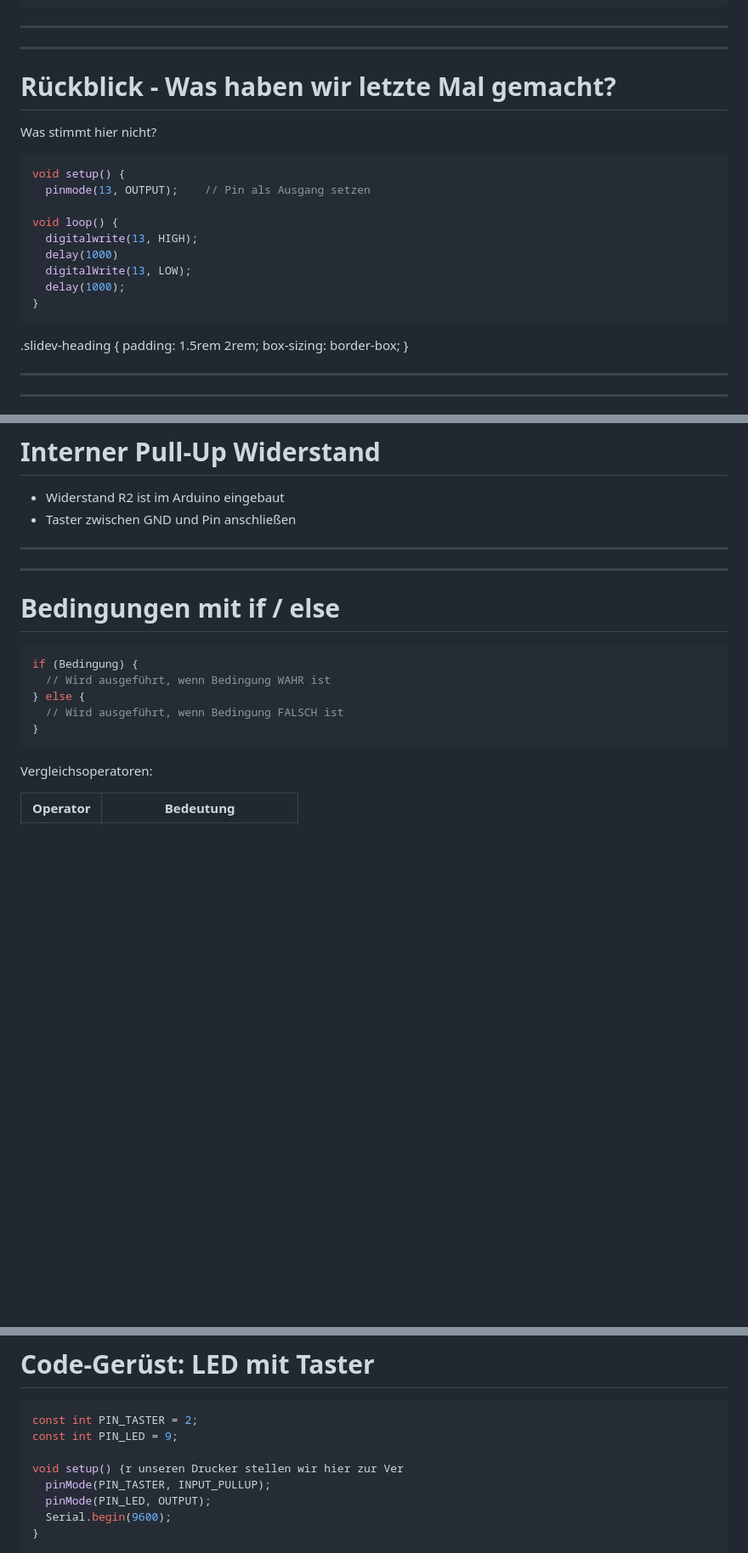
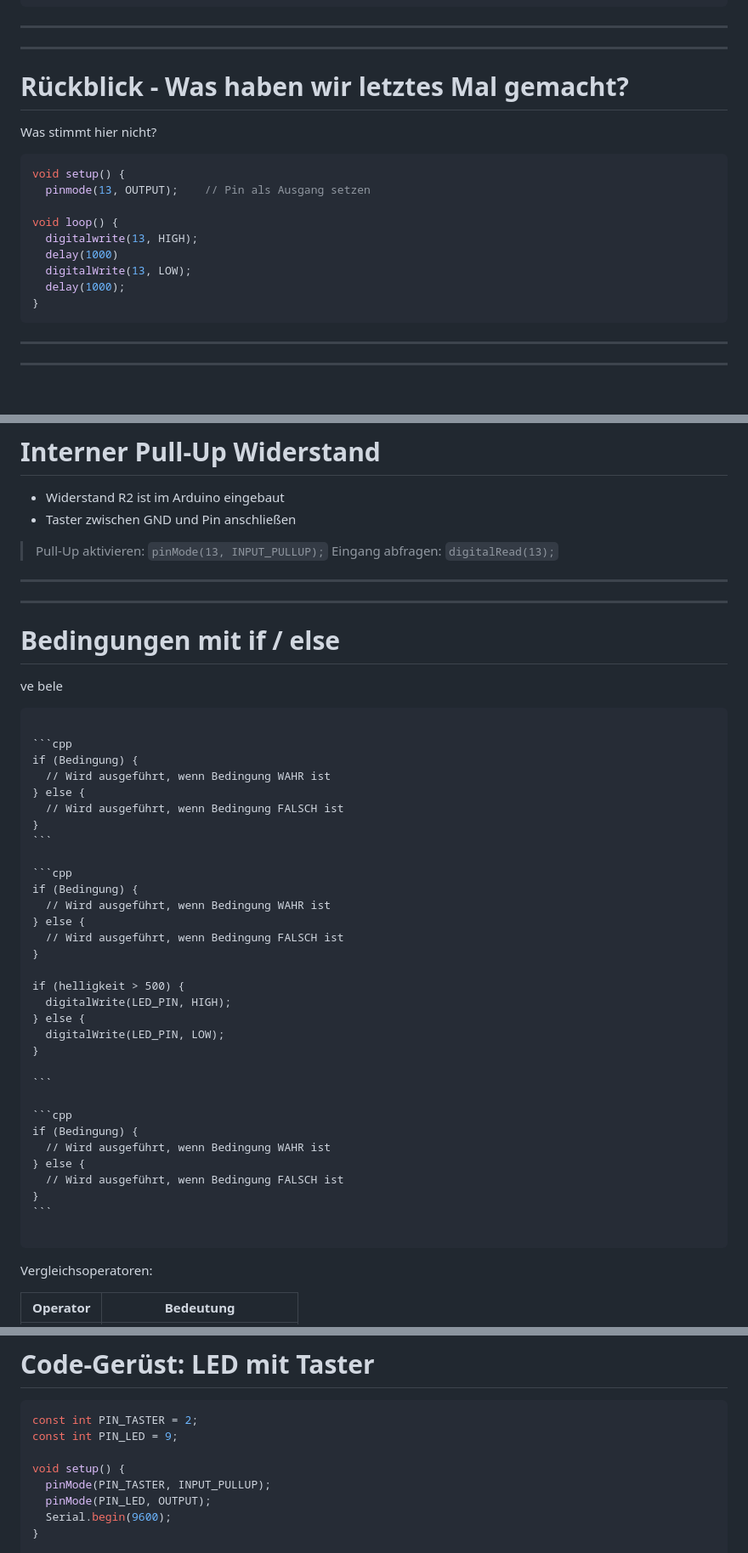
Before and after one commit to FabLab-Ansbach/arduino-anfaenger, a Markdown page: Termin_2/slides/slides.md, 3 parts joined by grey strips. Shown at 85% size. Drawn GitHub-style; blank space fills up the shorter version.

Commit message:
Fixed typos and added additional examples

`````diff
--- a/Termin_2/slides/slides.md
+++ b/Termin_2/slides/slides.md
@@ -19,7 +19,7 @@ layout: cover
 ---
 ---
 
-# Rückblick - Was haben wir letzte Mal gemacht?
+# Rückblick - Was haben wir letztes Mal gemacht?
 
 Was stimmt hier nicht?
 
@@ -34,10 +34,6 @@ void loop() {
   delay(1000);
 }
 ```
-.slidev-heading {
-  padding: 1.5rem 2rem;
-  box-sizing: border-box;
-}
 
 ---
 ---
@@ -128,12 +124,18 @@ background-size: 20em
 - Widerstand R2 ist im Arduino eingebaut
 - Taster zwischen GND und Pin anschließen
 
+> Pull-Up aktivieren: `pinMode(13, INPUT_PULLUP);`
+> Eingang abfragen: `digitalRead(13);`
+
 </v-clicks>
 
 ---
 ---
 
 # Bedingungen mit if / else
+
+ve bele
+````md magic-move {at: 1}
 
 ```cpp
 if (Bedingung) {
@@ -143,4 +145,28 @@ if (Bedingung) {
 }
 ```
 
-<v-click>
+```cpp
+if (Bedingung) {
+  // Wird ausgeführt, wenn Bedingung WAHR ist
+} else {
+  // Wird ausgeführt, wenn Bedingung FALSCH ist
+}
+
+if (helligkeit > 500) {
+  digitalWrite(LED_PIN, HIGH);
+} else {
+  digitalWrite(LED_PIN, LOW);
+}
+
+```
+
+```cpp
+if (Bedingung) {
+  // Wird ausgeführt, wenn Bedingung WAHR ist
+} else {
+  // Wird ausgeführt, wenn Bedingung FALSCH ist
+}
+```
+
+````
+
@@ -200,7 +233,7 @@ background-size: 30em
 const int PIN_TASTER = 2;
 const int PIN_LED = 9;
 
-void setup() {r unseren Drucker stellen wir hier zur Ver
+void setup() {
   pinMode(PIN_TASTER, INPUT_PULLUP);
   pinMode(PIN_LED, OUTPUT);
   Serial.begin(9600);
`````
Also changed, not shown: other parts of Termin_2/slides/slides.md (+10 -3 lines).
